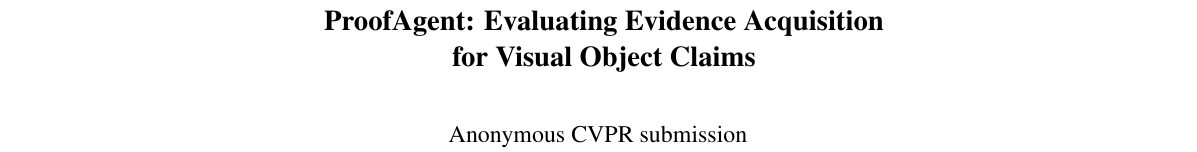
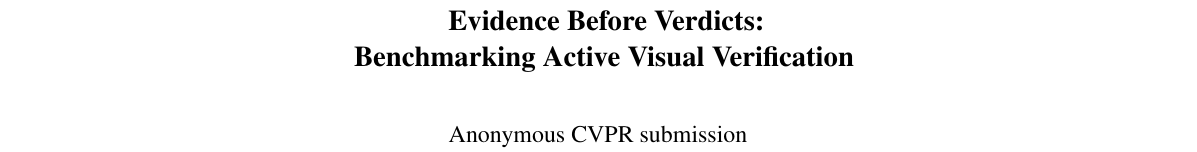
Before and after one commit to ZhangAIPI/ResolveAI, a LaTeX paper (paper/main.tex): part of page 1 of 7, cut at the place of the change. Compiled offline with pdfLaTeX.

Commit message:
Retitle paper around active visual verification

```diff
--- a/paper/main.tex
+++ b/paper/main.tex
@@ -9,14 +9,14 @@
 \usepackage[pagebackref,breaklinks,colorlinks,allcolors=cvprblue]{hyperref}
 \def\confName{CVPR}
 \def\confYear{2027}
-\newcommand{\benchmark}{ProofAgent\xspace}
+\newcommand{\benchmark}{ResolveAI\xspace}
 \newcommand{\Spt}{\mathsf{S}}
 \newcommand{\Rft}{\mathsf{R}}
 \newcommand{\Nme}{\mathsf{N}}
 \newcommand{\ind}{\mathbb{1}}
-\title{ProofAgent: Evaluating Evidence Acquisition\\for Visual Object Claims}
+\title{Evidence Before Verdicts:\\Benchmarking Active Visual Verification}
 \author{Zeliang Zhang}
-\hypersetup{pdfauthor={},pdftitle={ProofAgent: Evaluating Evidence Acquisition for Visual Object Claims}}
+\hypersetup{pdfauthor={},pdftitle={Evidence Before Verdicts: Benchmarking Active Visual Verification}}
 \begin{document}
 \maketitle
 
```
Also changed, not shown: README.md, paper/README.md.
